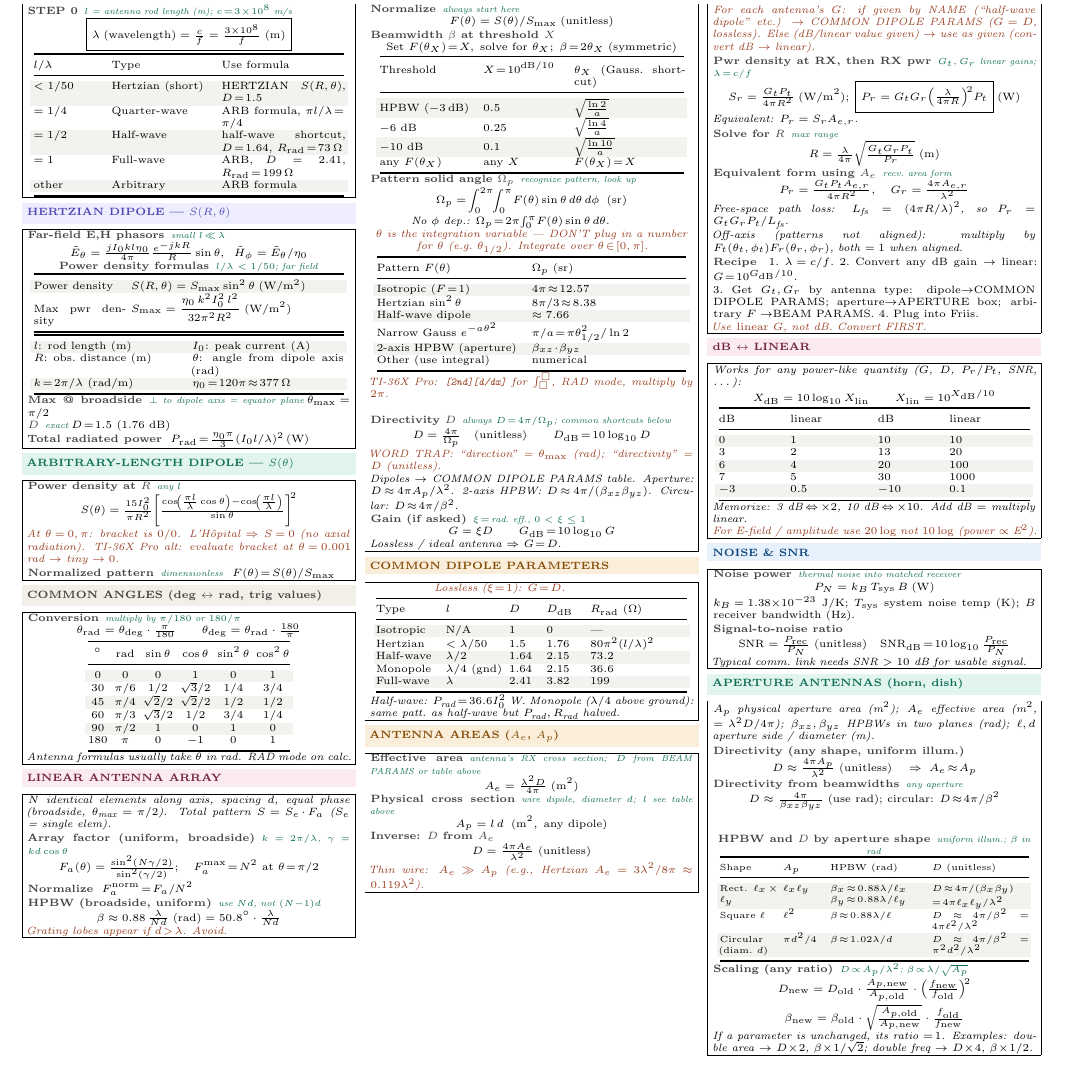
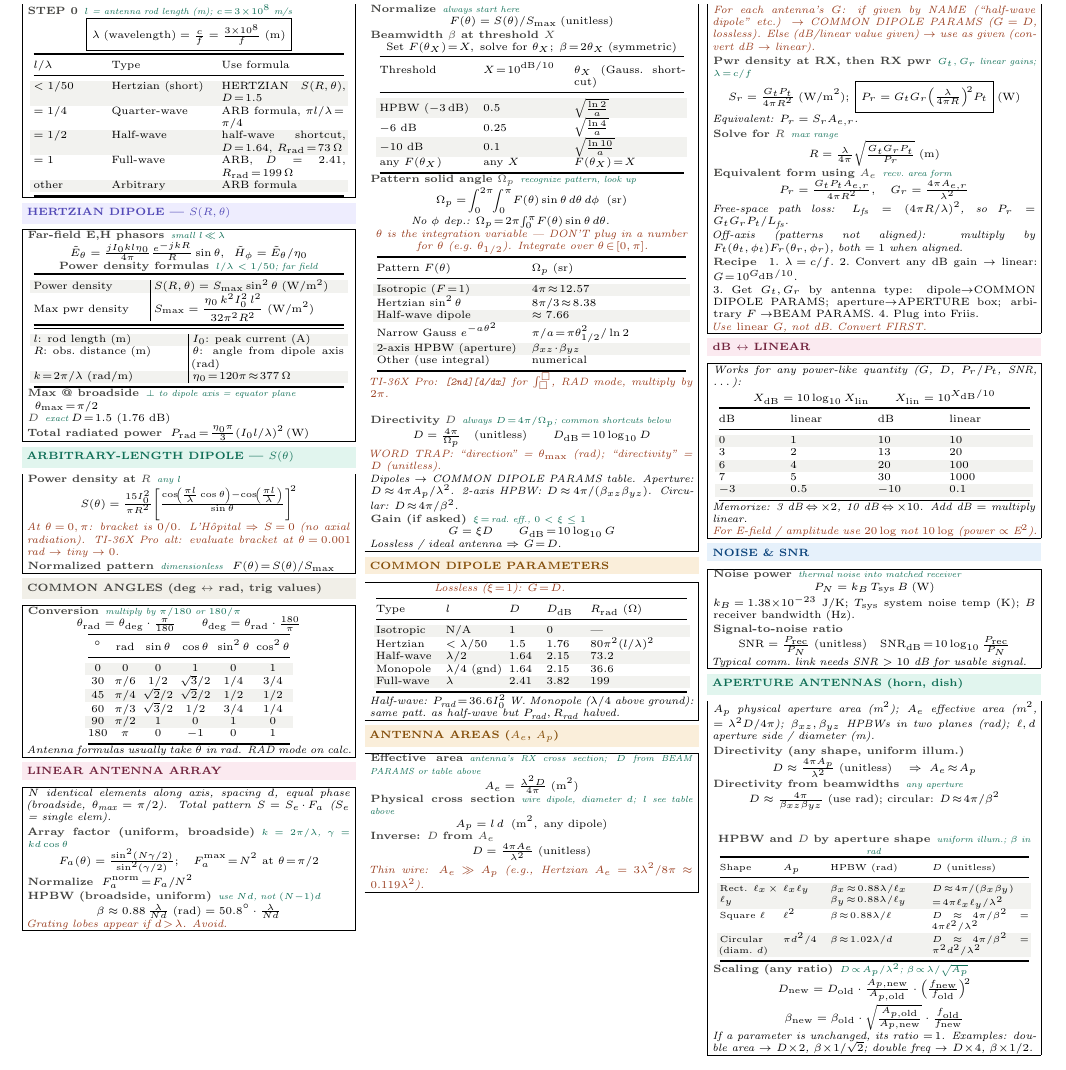
Before and after one commit to BaoPSU/ECE332-EMAG-II-Portland-State-University, a LaTeX document (Notes/Cheatsheets/Final/src/ECE332_HW4_cheatsheet.tex): part of the page, cut so that both start at the same text. Compiled offline with pdfLaTeX.

Commit message:
HERTZIAN: theta_max own line; widen label col to 0.35; add vertical separator to both tables

```diff
--- a/Notes/Cheatsheets/Final/src/ECE332_HW4_cheatsheet.tex
+++ b/Notes/Cheatsheets/Final/src/ECE332_HW4_cheatsheet.tex
@@ -72,20 +72,21 @@ $=1$ & Full-wave & ARB, $D\!=\!2.41$, $R_{\text{rad}}\!=\!199\,\Omega$\\
 \eq{Far-field E,H phasors}{small $l\!\ll\!\lambda$}
 \[\tilde{E}_\theta = \tfrac{j I_0 k l \eta_0}{4\pi}\tfrac{e^{-jkR}}{R}\sin\theta,\;\; \tilde{H}_\phi = \tilde{E}_\theta/\eta_0\]
 \eq{Power density formulas}{$l/\lambda<1/50$; far field}
-{\centering\makebox[0.98\linewidth][c]{{\setlength{\tabcolsep}{2pt}\begin{tabular}{@{}p{0.28\linewidth}p{0.66\linewidth}@{}}
+{\centering\makebox[0.98\linewidth][c]{{\setlength{\tabcolsep}{2pt}\begin{tabular}{@{}p{0.35\linewidth}|p{0.59\linewidth}@{}}
 \toprule
 \rowcolor{rowB}Power density & $S(R,\theta) = S_{\max}\sin^2\theta\;(\text{W/m}^2)$\\
 Max pwr density & $S_{\max} = \dfrac{\eta_0\,k^2 I_0^2\, l^2}{32\pi^2 R^2}\;(\text{W/m}^2)$\\
 \bottomrule
 \end{tabular}}}\par}
-{\centering\makebox[0.98\linewidth][c]{{\setlength{\tabcolsep}{2pt}\begin{tabular}{@{}p{0.47\linewidth}p{0.47\linewidth}@{}}
+{\centering\makebox[0.98\linewidth][c]{{\setlength{\tabcolsep}{2pt}\begin{tabular}{@{}p{0.47\linewidth}|p{0.47\linewidth}@{}}
 \toprule
 \rowcolor{rowB}$l$: rod length (m) & $I_0$: peak current (A)\\
 $R$: obs.\ distance (m) & $\theta$: angle from dipole axis (rad)\\
 \rowcolor{rowB}$k\!=\!2\pi/\lambda$ (rad/m) & $\eta_0\!=\!120\pi\!\approx\!377\,\Omega$\\
 \bottomrule
 \end{tabular}}}\par}
-\eq{Max @ broadside}{$\perp$ to dipole axis = equator plane}\,$\theta_{\max}\!=\!\pi/2$\\
+\eq{Max @ broadside}{$\perp$ to dipole axis = equator plane}\\
+\hspace*{4pt}$\theta_{\max}\!=\!\pi/2$\\
 \eq{$D$}{exact}\,$D\!=\!1.5$ (1.76 dB)\\
 \eq{Total radiated power}{}\,$P_{\text{rad}}\!=\!\tfrac{\eta_0\pi}{3}(I_0 l/\lambda)^2$\,(W)
 \end{ebox}
```
